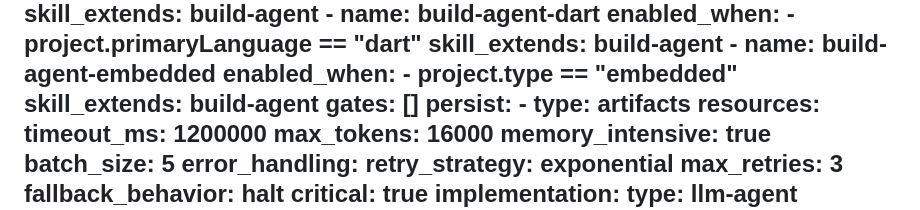
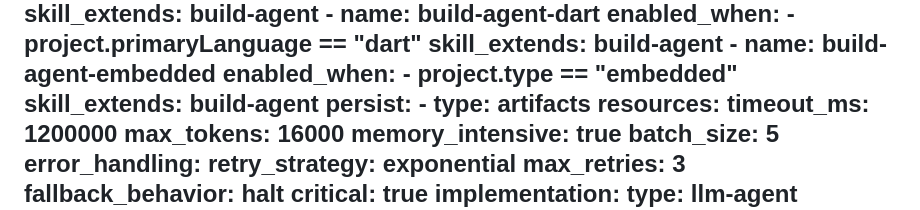
Before and after one commit to Agile-V/agile_v_skills, a Markdown page: build-agent/SKILL.md, the part around the change. GitHub-like rendering.

Commit message:
fix: remove duplicate gates key in build-agent SKILL.md frontmatter
The orchestration.gates key appeared twice (lines 80 and 99) which caused
a YAMLException: duplicated mapping key at line 99 whenever the pipeline
tried to load build-agent. This crashed the entire pipeline run before
any step could execute.

```diff
--- a/build-agent/SKILL.md
+++ b/build-agent/SKILL.md
@@ -96,7 +96,6 @@ orchestration:
       enabled_when:
         - project.type == "embedded"
       skill_extends: build-agent
-  gates: []
   persist:
     - type: artifacts
   resources:
```
